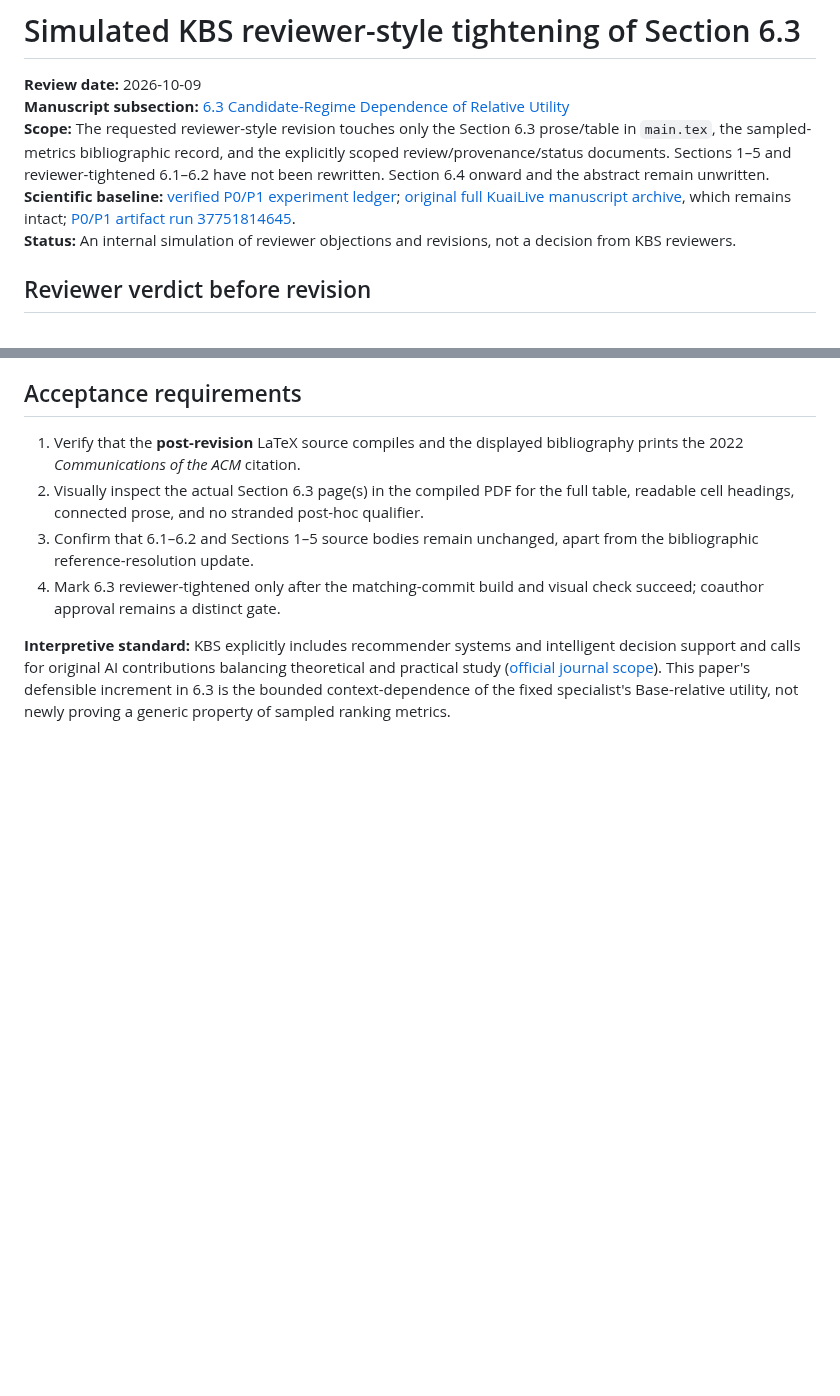
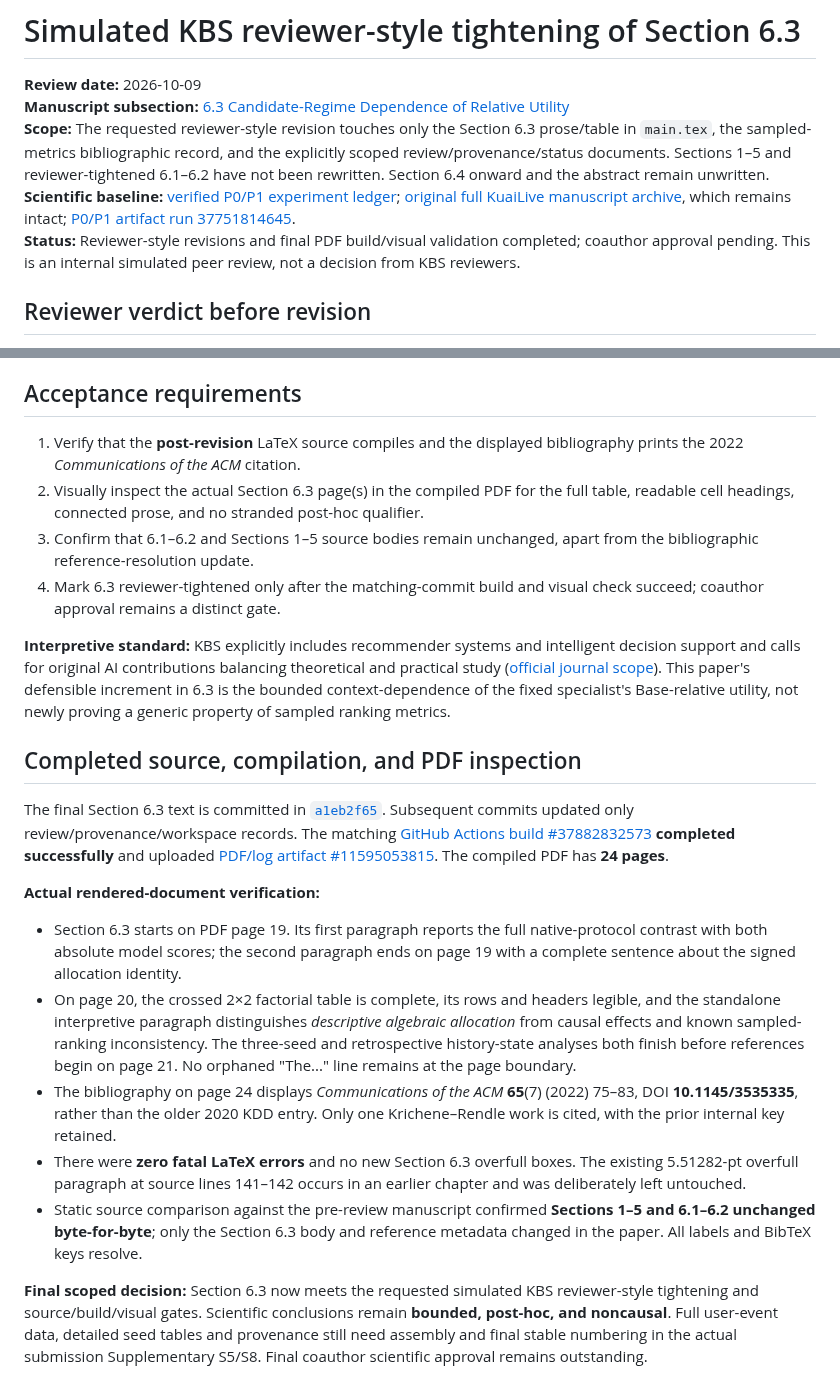
Before and after one commit to mzch0210/KuaiLive-Agent, a Markdown page: manuscript/kbs_latex/SECTION6_3_KBS_REVIEWER_TIGHTENING_2026-10-09.md, 2 parts joined by grey strips. Rendered like a GitHub page; blank space fills up the shorter version.

Commit message:
Close KBS Section 6.3 reviewer audit after matching PDF and updated journal reference checks

```diff
--- a/manuscript/kbs_latex/SECTION6_3_KBS_REVIEWER_TIGHTENING_2026-10-09.md
+++ b/manuscript/kbs_latex/SECTION6_3_KBS_REVIEWER_TIGHTENING_2026-10-09.md
@@ -4,7 +4,7 @@
 **Manuscript subsection:** [6.3 Candidate-Regime Dependence of Relative Utility](main.tex)
 **Scope:** The requested reviewer-style revision touches only the Section 6.3 prose/table in `main.tex`, the sampled-metrics bibliographic record, and the explicitly scoped review/provenance/status documents. Sections 1–5 and reviewer-tightened 6.1–6.2 have not been rewritten. Section 6.4 onward and the abstract remain unwritten.
 **Scientific baseline:** [verified P0/P1 experiment ledger](../../KBS_KUAILIVE_FACTORIAL_SEED_RESULTS_2026-10-08.md); [original full KuaiLive manuscript archive](section6_3_kuailive_migration_source.tex), which remains intact; [P0/P1 artifact run 37751814645](https://github.com/mzch0210/KuaiLive-Agent/actions/runs/37751814645).
-**Status:** An internal simulation of reviewer objections and revisions, not a decision from KBS reviewers.
+**Status:** Reviewer-style revisions and final PDF build/visual validation completed; coauthor approval pending. This is an internal simulated peer review, not a decision from KBS reviewers.
 
 ## Reviewer verdict before revision
 
@@ -56,3 +56,17 @@ Krichene, W., and Rendle, S., *On sampled metrics for item recommendation*, **Co
 4. Mark 6.3 reviewer-tightened only after the matching-commit build and visual check succeed; coauthor approval remains a distinct gate.
 
 **Interpretive standard:** KBS explicitly includes recommender systems and intelligent decision support and calls for original AI contributions balancing theoretical and practical study ([official journal scope](https://shop.elsevier.com/journals/knowledge-based-systems/0950-7051)). This paper's defensible increment in 6.3 is the bounded context-dependence of the fixed specialist's Base-relative utility, not newly proving a generic property of sampled ranking metrics.
+
+## Completed source, compilation, and PDF inspection
+
+The final Section 6.3 text is committed in [`a1eb2f65`](https://github.com/mzch0210/KuaiLive-Agent/commit/a1eb2f6560b1af1f5d62e26f4358790534a29570). Subsequent commits updated only review/provenance/workspace records. The matching [GitHub Actions build #37882832573](https://github.com/mzch0210/KuaiLive-Agent/actions/runs/37882832573) **completed successfully** and uploaded [PDF/log artifact #11595053815](https://github.com/mzch0210/KuaiLive-Agent/actions/runs/37882832573/artifacts/11595053815). The compiled PDF has **24 pages**.
+
+**Actual rendered-document verification:**
+
+- Section 6.3 starts on PDF page 19. Its first paragraph reports the full native-protocol contrast with both absolute model scores; the second paragraph ends on page 19 with a complete sentence about the signed allocation identity.
+- On page 20, the crossed 2×2 factorial table is complete, its rows and headers legible, and the standalone interpretive paragraph distinguishes *descriptive algebraic allocation* from causal effects and known sampled-ranking inconsistency. The three-seed and retrospective history-state analyses both finish before references begin on page 21. No orphaned "The..." line remains at the page boundary.
+- The bibliography on page 24 displays *Communications of the ACM* **65**(7) (2022) 75–83, DOI **10.1145/3535335**, rather than the older 2020 KDD entry. Only one Krichene–Rendle work is cited, with the prior internal key retained.
+- There were **zero fatal LaTeX errors** and no new Section 6.3 overfull boxes. The existing 5.51282-pt overfull paragraph at source lines 141–142 occurs in an earlier chapter and was deliberately left untouched.
+- Static source comparison against the pre-review manuscript confirmed **Sections 1–5 and 6.1–6.2 unchanged byte-for-byte**; only the Section 6.3 body and reference metadata changed in the paper. All labels and BibTeX keys resolve.
+
+**Final scoped decision:** Section 6.3 now meets the requested simulated KBS reviewer-style tightening and source/build/visual gates. Scientific conclusions remain **bounded, post-hoc, and noncausal**. Full user-event data, detailed seed tables and provenance still need assembly and final stable numbering in the actual submission Supplementary S5/S8. Final coauthor scientific approval remains outstanding.
```
